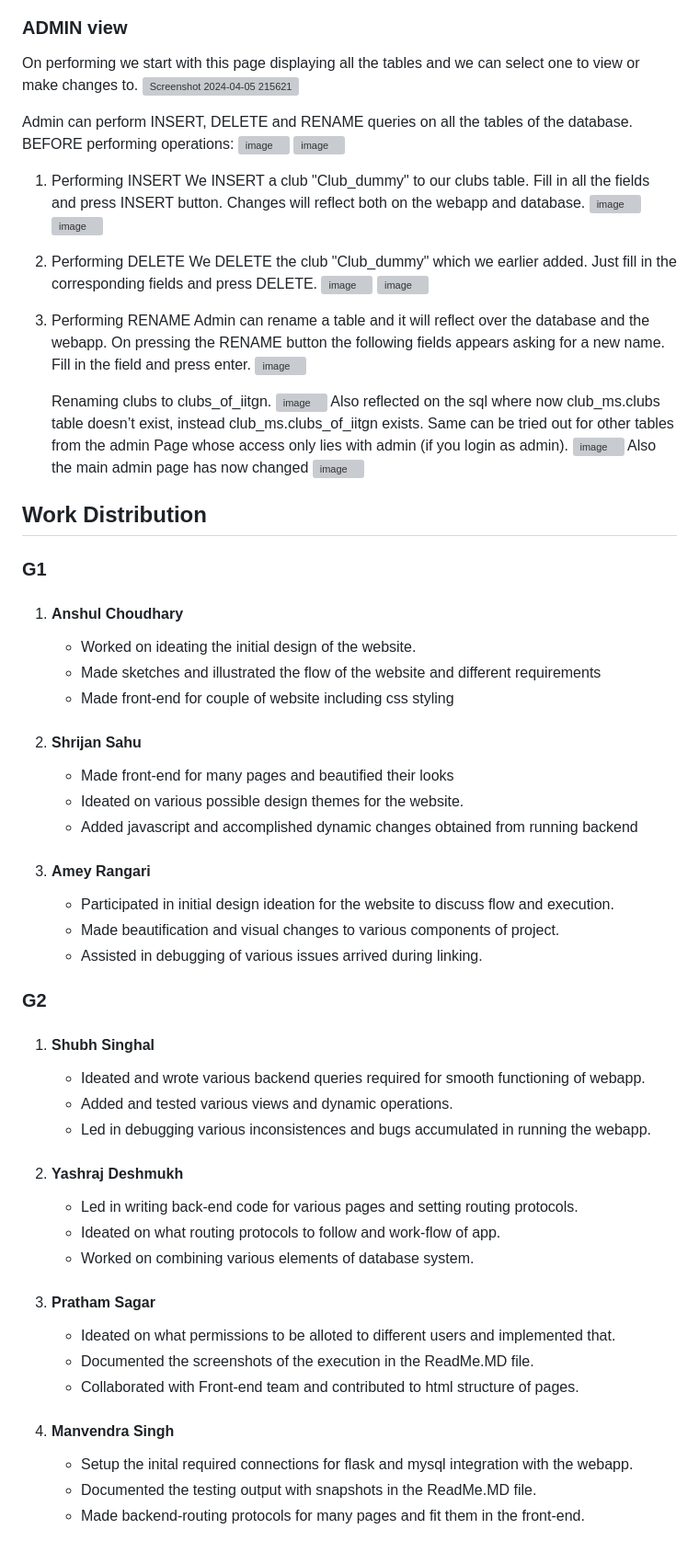
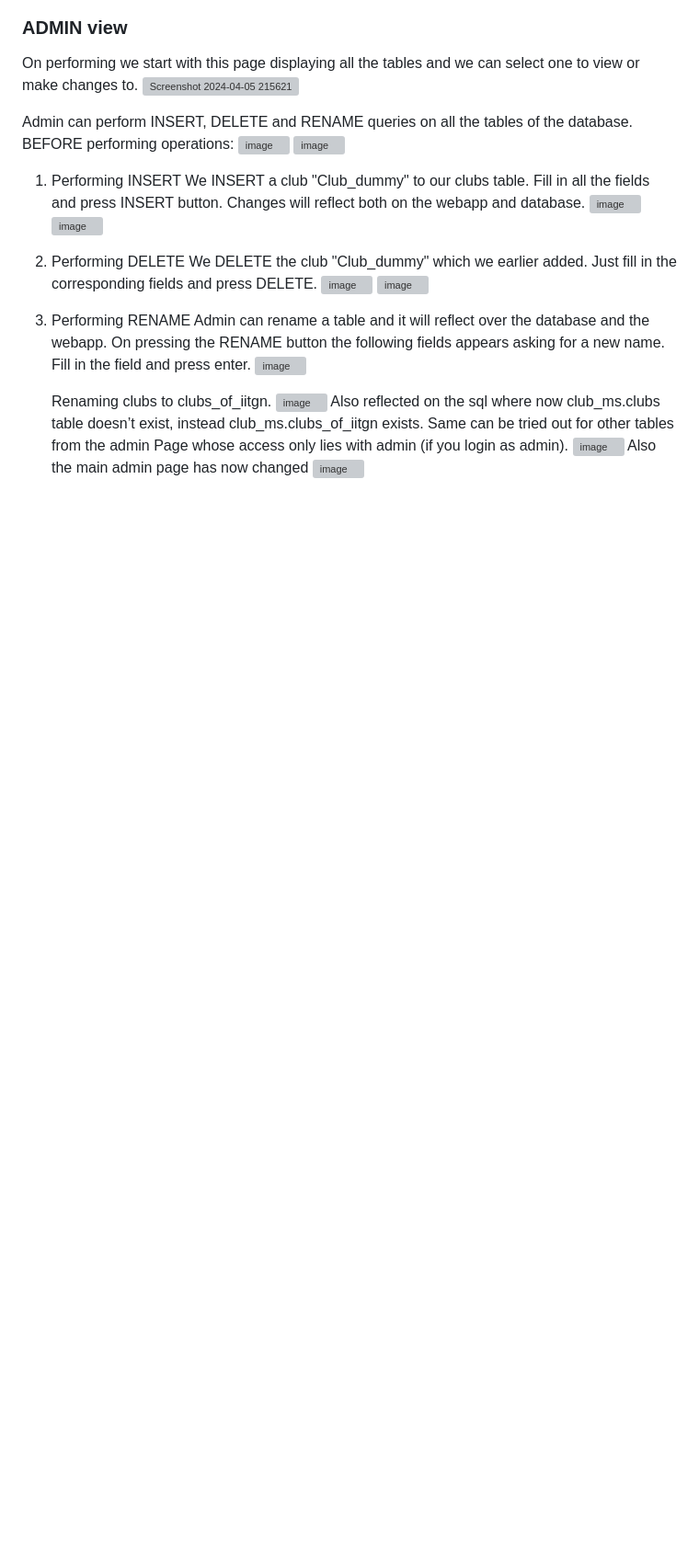
Before and after one commit to msrathore-69781/Hackrush-25, a Markdown page: README.md, the part around the change. Shown: that part at 92% size. Rendered like a GitHub page; blank space fills up the shorter version; grey boxes are pictures that could not be loaded.

```diff
--- a/README.md
+++ b/README.md
@@ -173,57 +173,3 @@ On performing we start with this page displaying all the tables and we can selec
    ![image](https://github.com/msrathore-69781/Database-project/assets/102381105/f765f449-dbdc-457e-9546-f766a90ed031) </br>
    Also the main admin page has now changed </br>
    ![image](https://github.com/msrathore-69781/Database-project/assets/102381105/2c05286d-8ab7-49c8-a8e5-e425ed326222)
-
-
-
-
-
-
-
-
-
-## Work Distribution
-
-### G1
-
-1. #### Anshul Choudhary
-   - Worked on ideating the initial design of the website.
-   - Made sketches and illustrated the flow of the website and different requirements
-   - Made front-end for couple of website including css styling
-
-
-2. #### Shrijan Sahu
-   - Made front-end for many pages and beautified their looks
-   - Ideated on various possible design themes for the website.
-   - Added javascript and accomplished dynamic changes obtained from running backend
-
-3. #### Amey Rangari
-   - Participated in initial design ideation for the website to discuss flow and execution.
-   - Made beautification and visual changes to various components of project.
-   - Assisted in debugging of various issues arrived during linking.
-
-### G2
-
-1. #### Shubh Singhal
-   - Ideated and wrote various backend queries required for smooth functioning of webapp.
-   - Added and tested various views and dynamic operations.
-   - Led in debugging various inconsistences and bugs accumulated in running the webapp.
-
-
-
-2. #### Yashraj Deshmukh
-   - Led in writing back-end code for various pages and setting routing protocols.
-   - Ideated on what routing protocols to follow and work-flow of app.
-   - Worked on combining various elements of database system.
-
-
-3. #### Pratham Sagar
-   - Ideated on what permissions to be alloted to different users and implemented that.
-   - Documented the screenshots of the execution in the ReadMe.MD file.
-   - Collaborated with Front-end team and contributed to html structure of pages.
-
-
-4. #### Manvendra Singh
-   - Setup the inital required connections for flask and mysql integration with the webapp.
-   - Documented the testing output with snapshots in the ReadMe.MD file.
-   - Made backend-routing protocols for many pages and fit them in the front-end.
```
